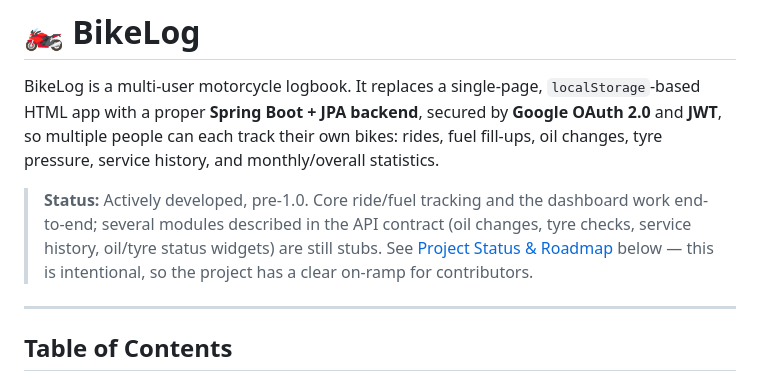
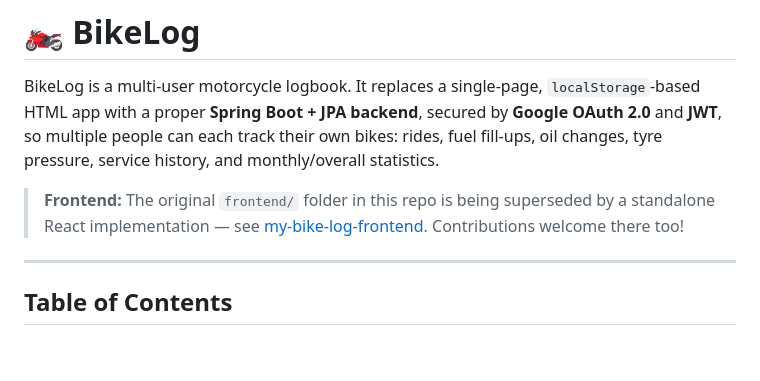
Before and after one commit to arshadpatel/my-bike-log, a Markdown page: README.md, the part around the change. GitHub-like rendering; blank space fills up the shorter version.

Commit message:
Revise project status and frontend information in README
Updated README to reflect changes in project status and frontend implementation.

```diff
--- a/README.md
+++ b/README.md
@@ -2,7 +2,7 @@
 
 BikeLog is a multi-user motorcycle logbook. It replaces a single-page, `localStorage`-based HTML app with a proper **Spring Boot + JPA backend**, secured by **Google OAuth 2.0** and **JWT**, so multiple people can each track their own bikes: rides, fuel fill-ups, oil changes, tyre pressure, service history, and monthly/overall statistics.
 
-> **Status:** Actively developed, pre-1.0. Core ride/fuel tracking and the dashboard work end-to-end; several modules described in the API contract (oil changes, tyre checks, service history, oil/tyre status widgets) are still stubs. See [Project Status & Roadmap](#-project-status--roadmap) below — this is intentional, so the project has a clear on-ramp for contributors.
+> **Frontend:** The original `frontend/` folder in this repo is being superseded by a standalone React implementation — see [my-bike-log-frontend](https://github.com/arshadpatel/my-bike-log-frontend). Contributions welcome there too!
 
 ---
 
```
